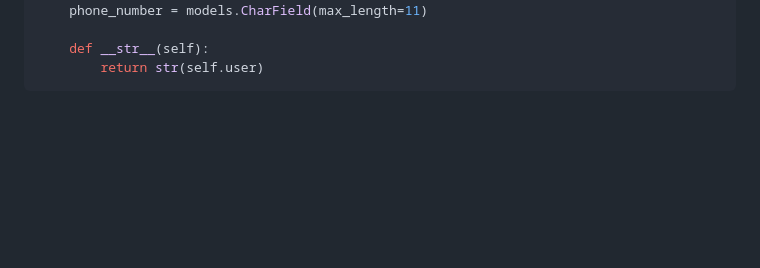
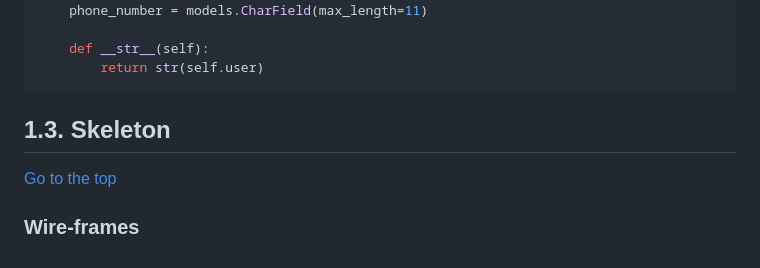
Before and after one commit to Awsomenesss/Restaurant-booking, a Markdown page: README.md, the part around the change. Rendered like a GitHub page; blank space fills up the shorter version.

````diff
--- a/README.md
+++ b/README.md
@@ -105,3 +105,9 @@ class UserProfile(models.Model):
     def __str__(self):
         return str(self.user)
 ```
+<a name="skeleton"></a>
+## 1.3. Skeleton
+
+[Go to the top](#table-of-contents)
+
+### Wire-frames
````
